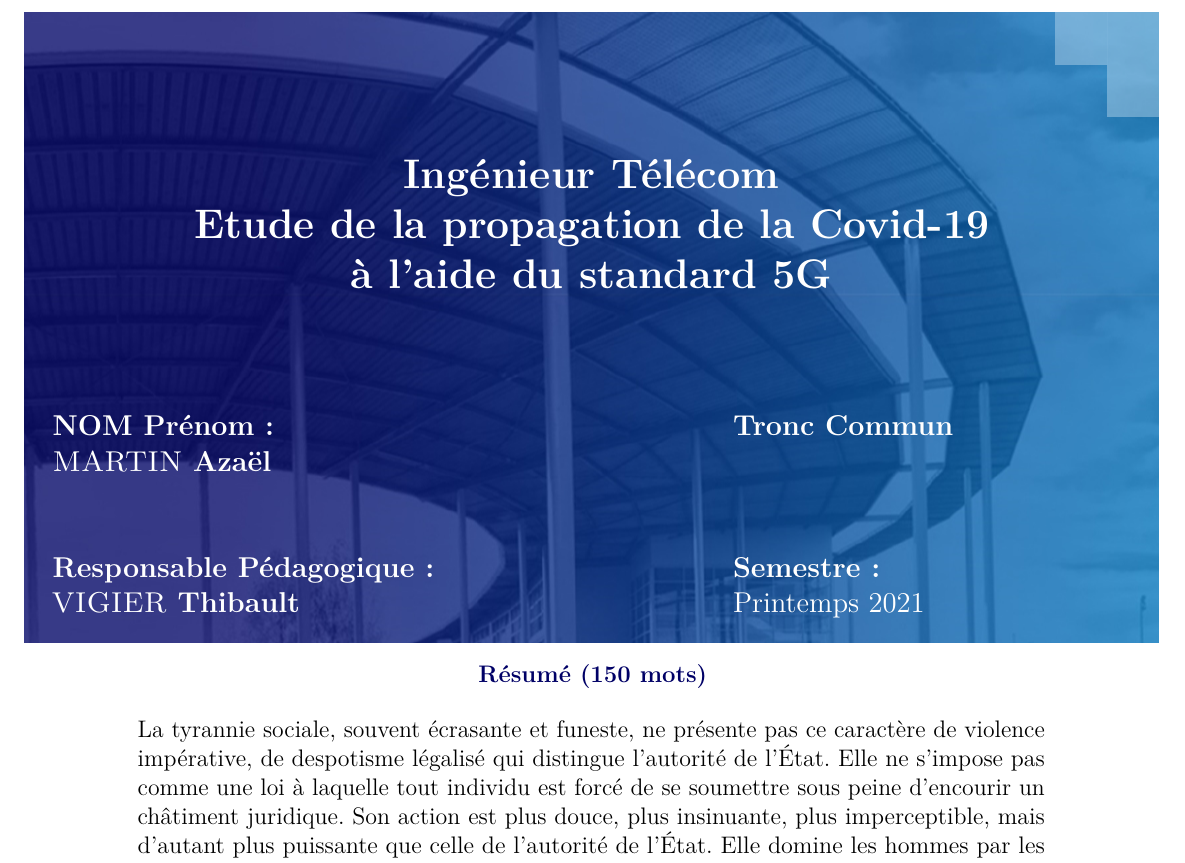
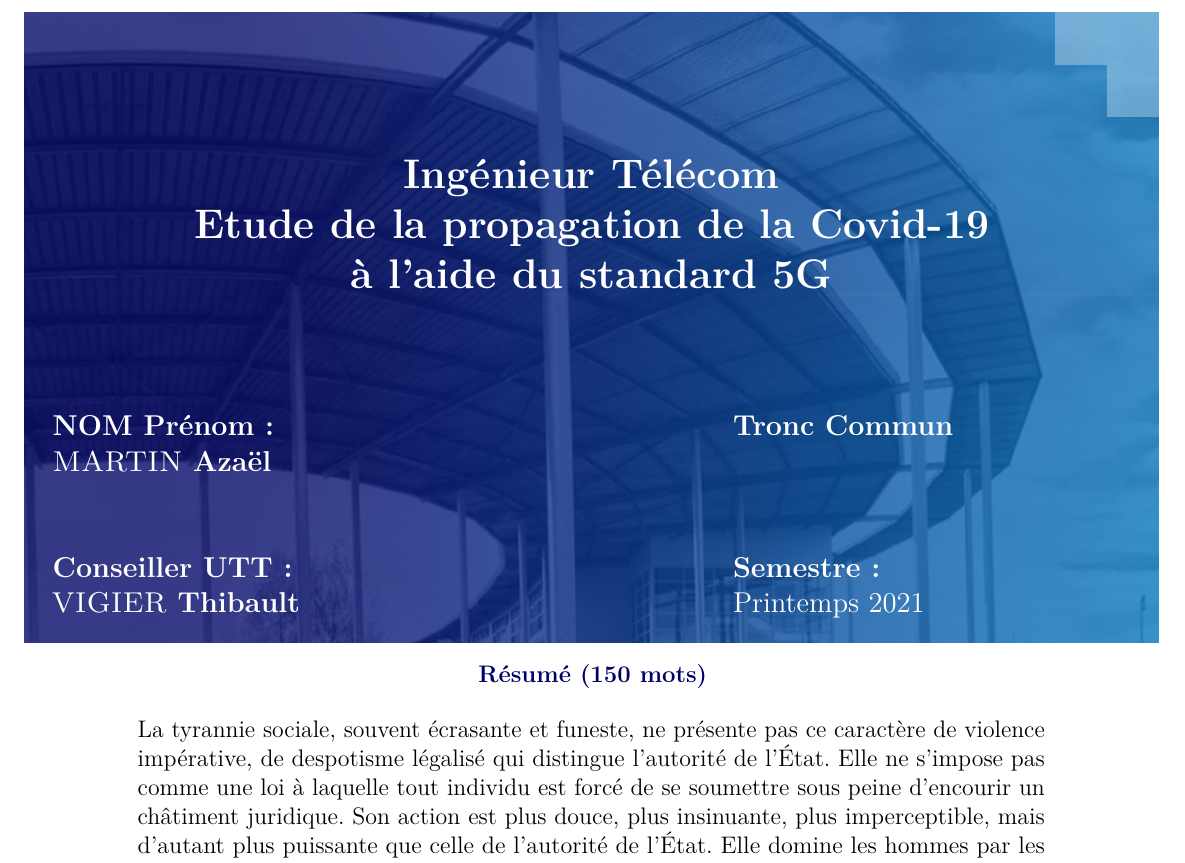
Before and after one commit to ungdev/ScribUTT, a LaTeX document (rapportUTT.tex, which reads src/packages/frontpage_STC.tex): part of page 1 of 26, cut so that both start at the same text. The pictures show the PDF file deploy/rapportUTT.pdf that the author committed with the source.

```diff
--- a/src/packages/frontpage_STC.tex
+++ b/src/packages/frontpage_STC.tex
@@ -27,11 +27,11 @@
         \end{flushleft}
     \end{textblock*}
 
-    % Responsable Pédagogique
+    % Conseiller UTT
     \begin{textblock*}{9cm}(1cm,9.5cm)
         \begin{flushleft}
             \large
-            \textbf{\textcolor{white}{Responsable Pédagogique :}}
+            \textbf{\textcolor{white}{Conseiller UTT :}}
             \\
             \textbf{\textcolor{white}{\theRPeda}}
         \end{flushleft}
```
Also changed, not shown: rapportUTT.tex (+3 -1 lines), Makefile, deploy/rapportUTT.pdf, 1 other file.
